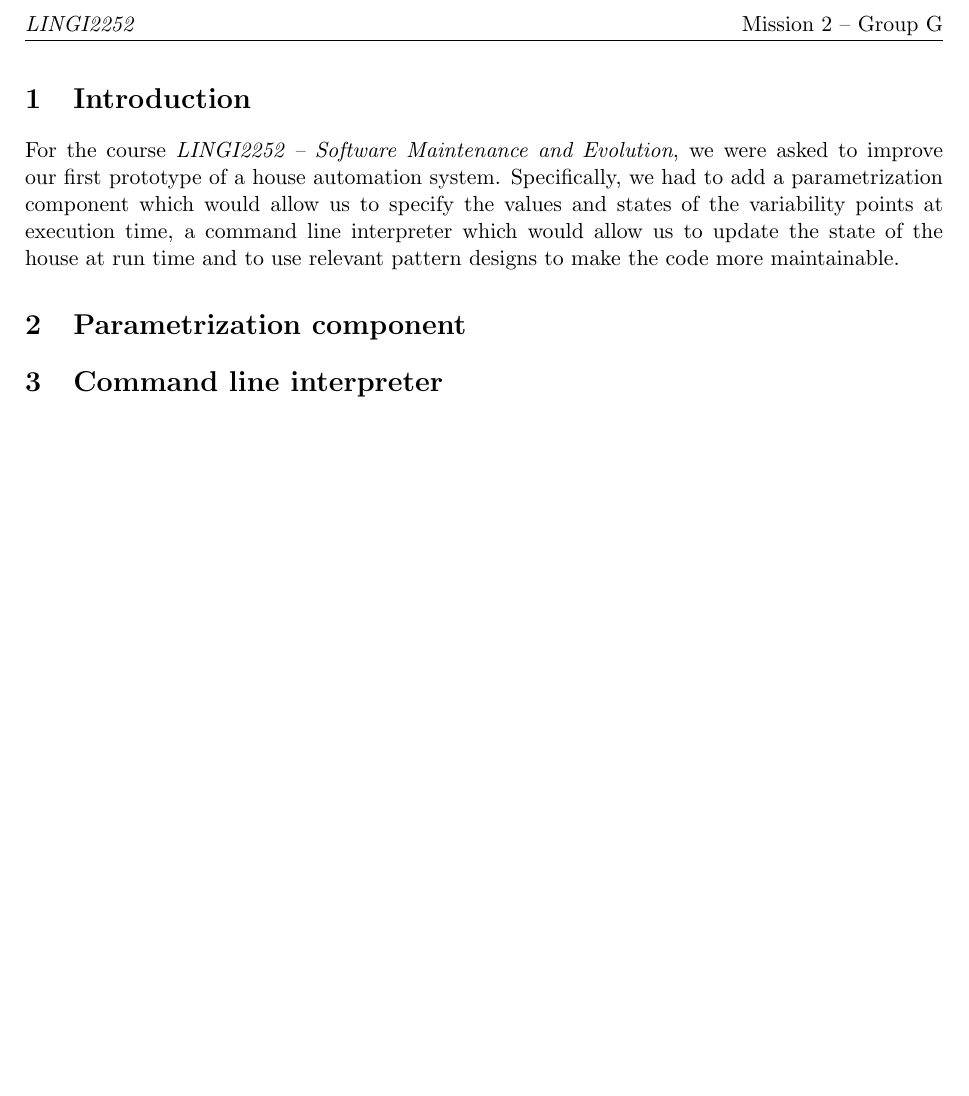
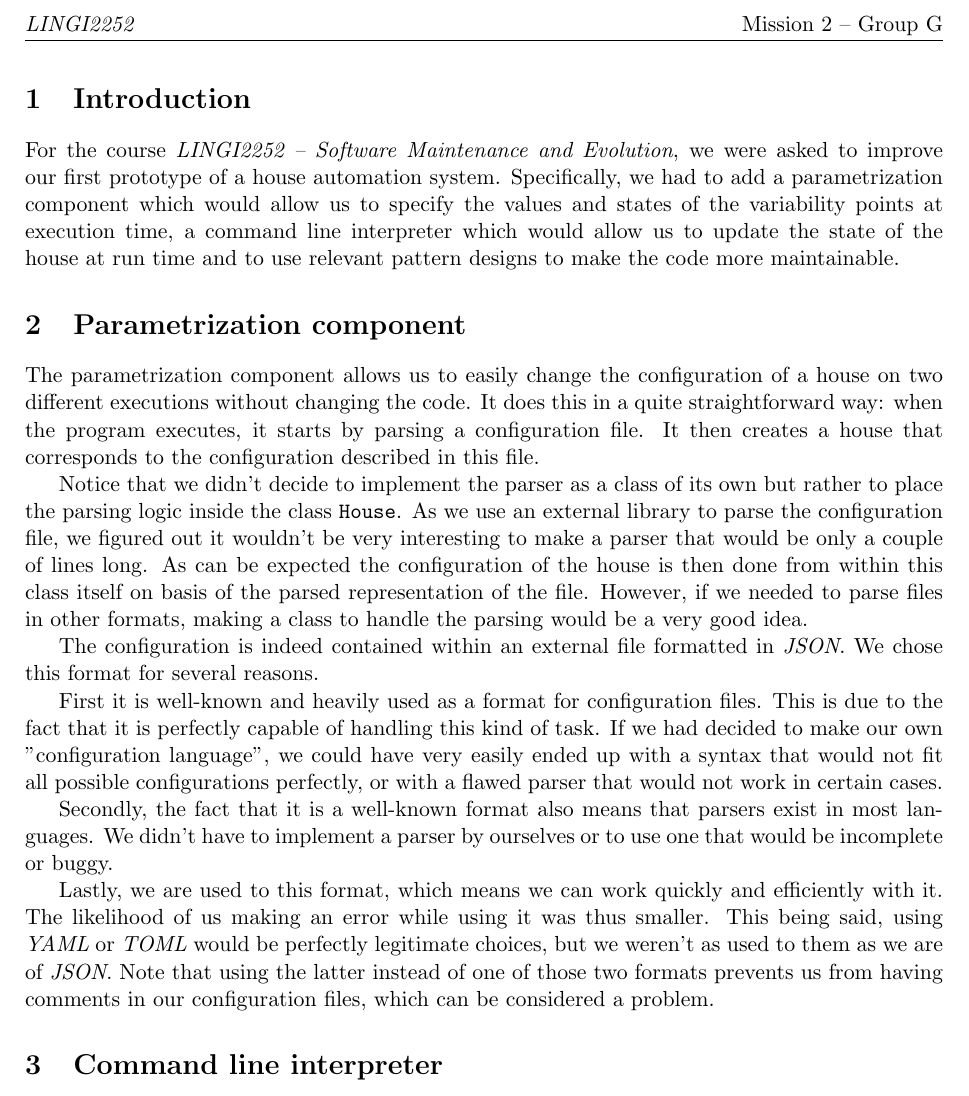
Before and after one commit to AdrienHallet/LINGI2252, a LaTeX document (Project/Mission2-Report/Mission2-Report.tex): part of page 2 of 2, cut so that both start at the same text, the shorter picture padded with empty space. Compiled offline with pdfLaTeX.

Commit message:
Add discussion for the parametrization component

```diff
--- a/Project/Mission2-Report/Mission2-Report.tex
+++ b/Project/Mission2-Report/Mission2-Report.tex
@@ -131,6 +131,19 @@
 		For the course \textit{LINGI2252 -- Software Maintenance and Evolution}, we were asked to improve our first prototype of a house automation system. Specifically, we had to add a parametrization component which would allow us to specify the values and states of the variability points at execution time, a command line interpreter which would allow us to update the state of the house at run time and to use relevant pattern designs to make the code more maintainable.
 
 	\section{Parametrization component}
+		The parametrization component allows us to easily change the configuration of a house on two different executions without changing the code.
+		It does this in a quite straightforward way: when the program executes, it starts by parsing a configuration file. It then creates a house that corresponds to the configuration described in this file.
+
+		Notice that we didn't decide to implement the parser as a class of its own but rather to place the parsing logic inside the class \mintinline{java}{House}. As we use an external library to parse the configuration file, we figured out it wouldn't be very interesting to make a parser that would be only a couple of lines long. As can be expected the configuration of the house is then done from within this class itself on basis of the parsed representation of the file. However, if we needed to parse files in other formats, making a class to handle the parsing would be a very good idea.
+
+		The configuration is indeed contained within an external file formatted in \textit{JSON}.
+		We chose this format for several reasons.
+
+		First it is well-known and heavily used as a format for configuration files. This is due to the fact that it is perfectly capable of handling this kind of task. If we had decided to make our own "configuration language", we could have very easily ended up with a syntax that would not fit all possible configurations perfectly, or with a flawed parser that would not work in certain cases.
+
+		Secondly, the fact that it is a well-known format also means that parsers exist in most languages. We didn't have to implement a parser by ourselves or to use one that would be incomplete or buggy.
+
+		Lastly, we are used to this format, which means we can work quickly and efficiently with it. The likelihood of us making an error while using it was thus smaller. This being said, using \textit{YAML} or \textit{TOML} would be perfectly legitimate choices, but we weren't as used to them as we are of \textit{JSON}. Note that using the latter instead of one of those two formats prevents us from having comments in our configuration files, which can be considered a problem.
 
 	\section{Command line interpreter}
 
```
